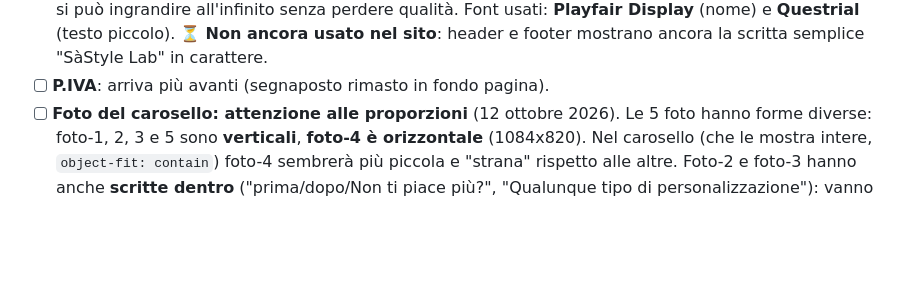
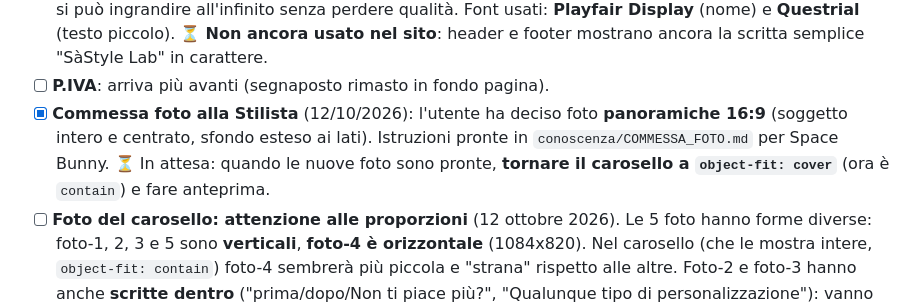
Before and after one commit to Tholmes-ui/sito-atelier, a Markdown page: conoscenza/DIARIO.md, the part around the change. Rendered like a GitHub page; blank space fills up the shorter version.

Commit message:
Commessa foto 16:9 per Space Bunny + diario aggiornato

```diff
--- a/conoscenza/DIARIO.md
+++ b/conoscenza/DIARIO.md
@@ -109,6 +109,11 @@ veri**: al momento sono testi e foto segnaposto.
       ⏳ **Non ancora usato nel sito**: header e footer mostrano ancora la
       scritta semplice "SàStyle Lab" in carattere.
 - [ ] **P.IVA**: arriva più avanti (segnaposto rimasto in fondo pagina).
+- [x] **Commessa foto alla Stilista** (12/10/2026): l'utente ha deciso foto
+      **panoramiche 16:9** (soggetto intero e centrato, sfondo esteso ai lati).
+      Istruzioni pronte in `conoscenza/COMMESSA_FOTO.md` per Space Bunny.
+      ⏳ In attesa: quando le nuove foto sono pronte, **tornare il carosello a
+      `object-fit: cover`** (ora è `contain`) e fare anteprima.
 - [ ] **Foto del carosello: attenzione alle proporzioni** (12 ottobre 2026).
       Le 5 foto hanno forme diverse: foto-1, 2, 3 e 5 sono **verticali**,
       **foto-4 è orizzontale** (1084x820). Nel carosello (che le mostra
```
Also changed, not shown: conoscenza/COMMESSA_FOTO.md (added, +50 -0 lines).
